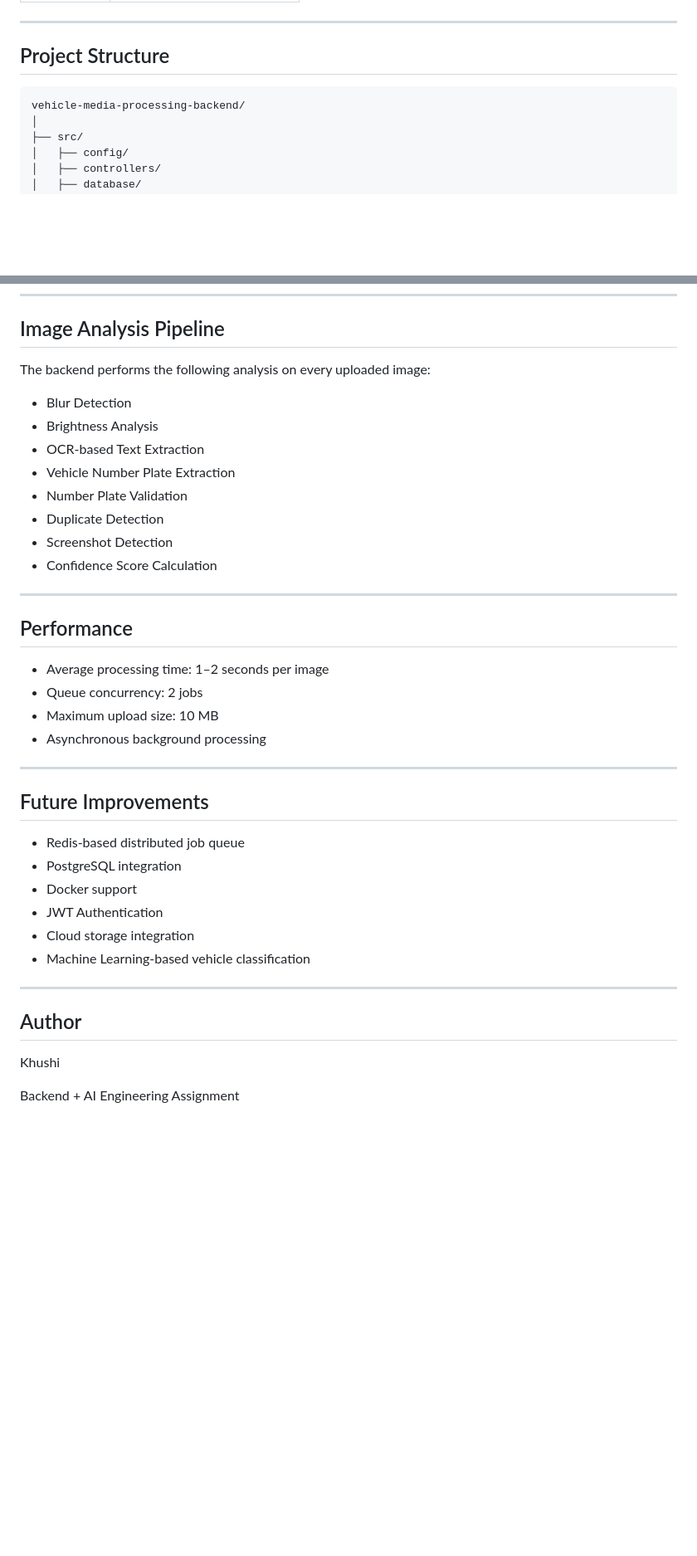
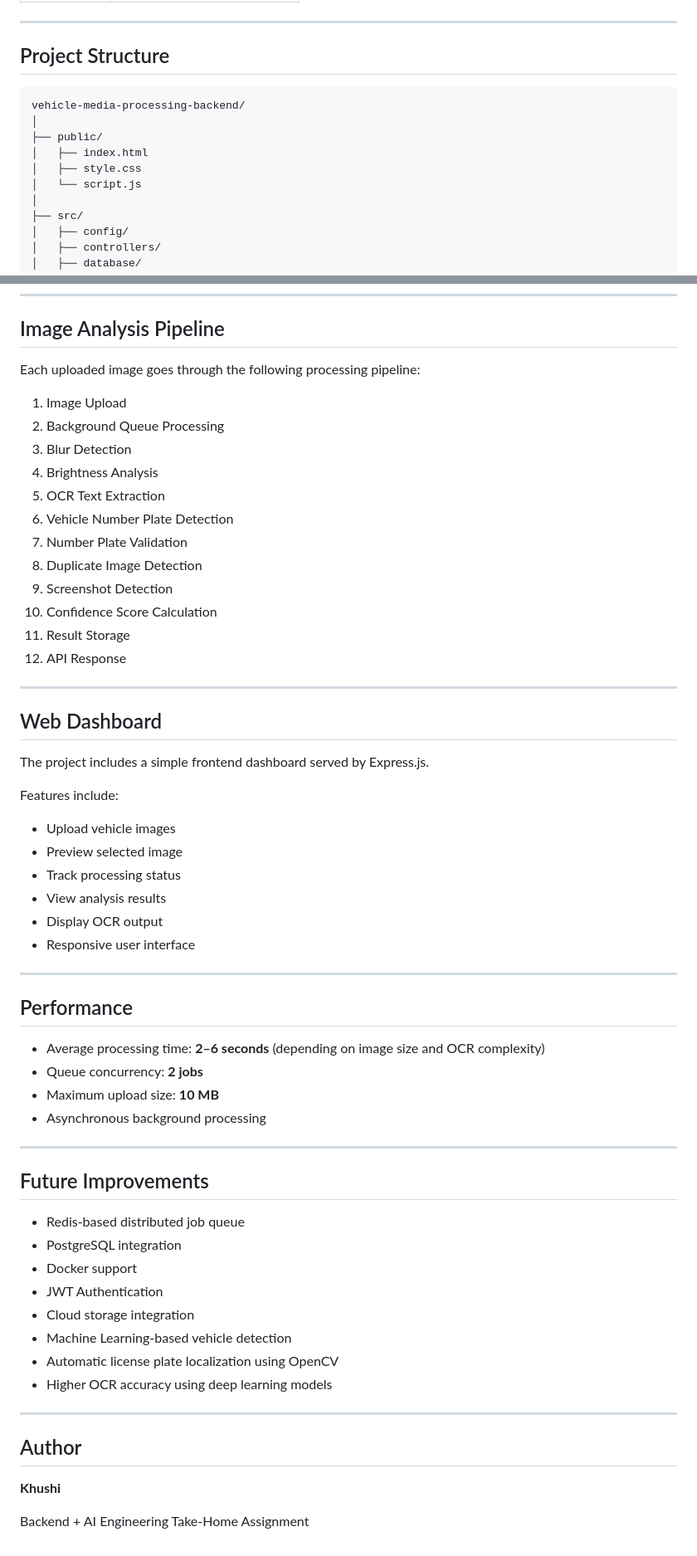
Before and after one commit to khushiramesh/vehicle-media-processing-backend, a Markdown page: README.md, 2 parts joined by grey strips. Shown at 83% size. Rendered like a GitHub page; blank space fills up the shorter version.

Commit message:
Update README and prep for deployment

````diff
--- a/README.md
+++ b/README.md
@@ -39,8 +44,13 @@ Vehicle Media Processing Backend is a RESTful API built using Node.js and Expres
 
 ## Project Structure
 
-```
+```text
 vehicle-media-processing-backend/
+│
+├── public/
+│   ├── index.html
+│   ├── style.css
+│   └── script.js
 │
 ├── src/
 │   ├── config/
@@ -162,24 +184,43 @@ multipart/form-data
 
 ## Image Analysis Pipeline
 
-The backend performs the following analysis on every uploaded image:
+Each uploaded image goes through the following processing pipeline:
 
-- Blur Detection
-- Brightness Analysis
-- OCR-based Text Extraction
-- Vehicle Number Plate Extraction
-- Number Plate Validation
-- Duplicate Detection
-- Screenshot Detection
-- Confidence Score Calculation
+1. Image Upload
+2. Background Queue Processing
+3. Blur Detection
+4. Brightness Analysis
+5. OCR Text Extraction
+6. Vehicle Number Plate Detection
+7. Number Plate Validation
+8. Duplicate Image Detection
+9. Screenshot Detection
+10. Confidence Score Calculation
+11. Result Storage
+12. API Response
+
+---
+
+## Web Dashboard
+
+The project includes a simple frontend dashboard served by Express.js.
+
+Features include:
+
+- Upload vehicle images
+- Preview selected image
+- Track processing status
+- View analysis results
+- Display OCR output
+- Responsive user interface
 
 ---
 
 ## Performance
 
-- Average processing time: 1–2 seconds per image
-- Queue concurrency: 2 jobs
-- Maximum upload size: 10 MB
+- Average processing time: **2–6 seconds** (depending on image size and OCR complexity)
+- Queue concurrency: **2 jobs**
+- Maximum upload size: **10 MB**
 - Asynchronous background processing
 
 ---
@@ -191,12 +232,14 @@ The backend performs the following analysis on every uploaded image:
 - Docker support
 - JWT Authentication
 - Cloud storage integration
-- Machine Learning-based vehicle classification
+- Machine Learning-based vehicle detection
+- Automatic license plate localization using OpenCV
+- Higher OCR accuracy using deep learning models
 
 ---
 
 ## Author
 
-Khushi
+**Khushi**
 
-Backend + AI Engineering Assignment
+Backend + AI Engineering Take-Home Assignment
````
Also changed, not shown: other parts of README.md (+30 -13 lines).
